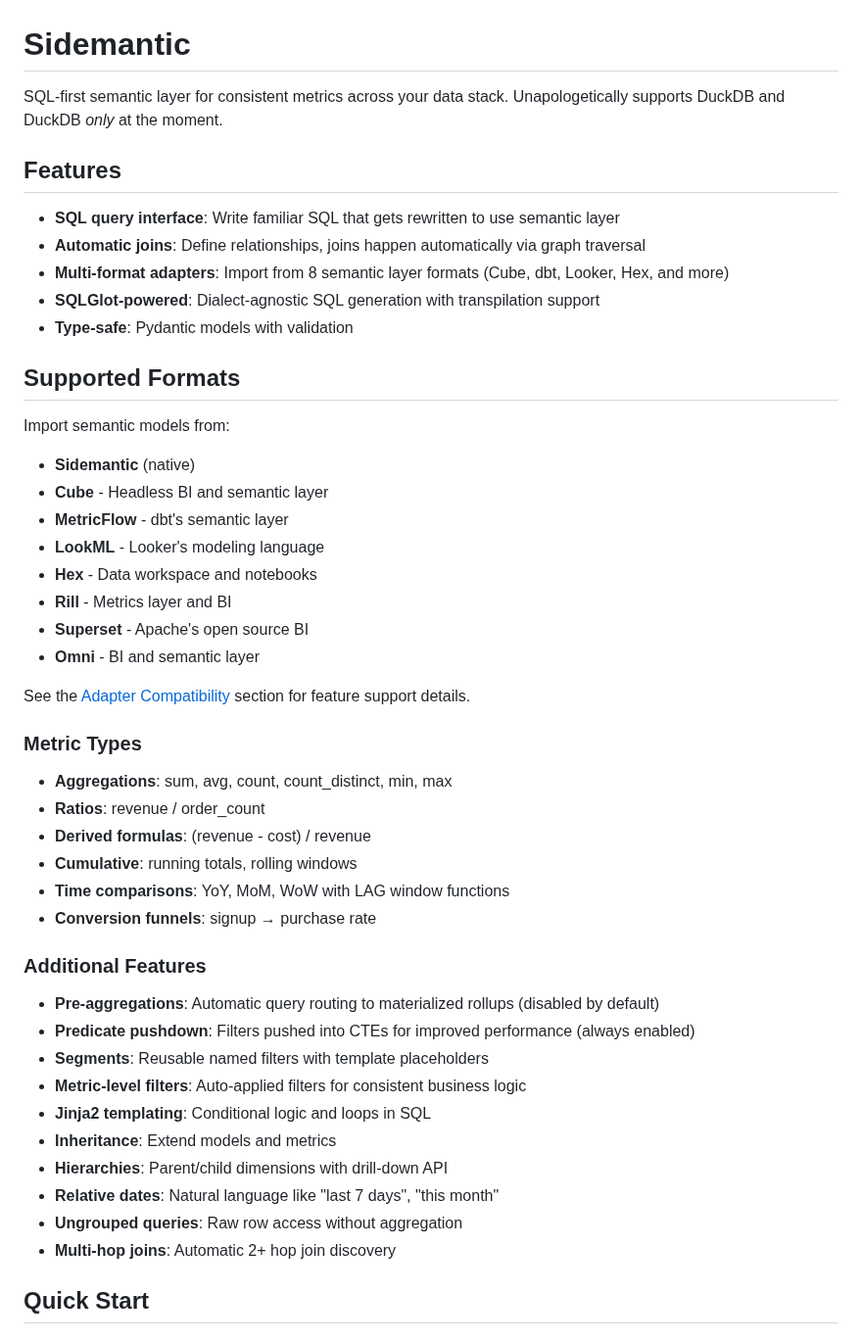
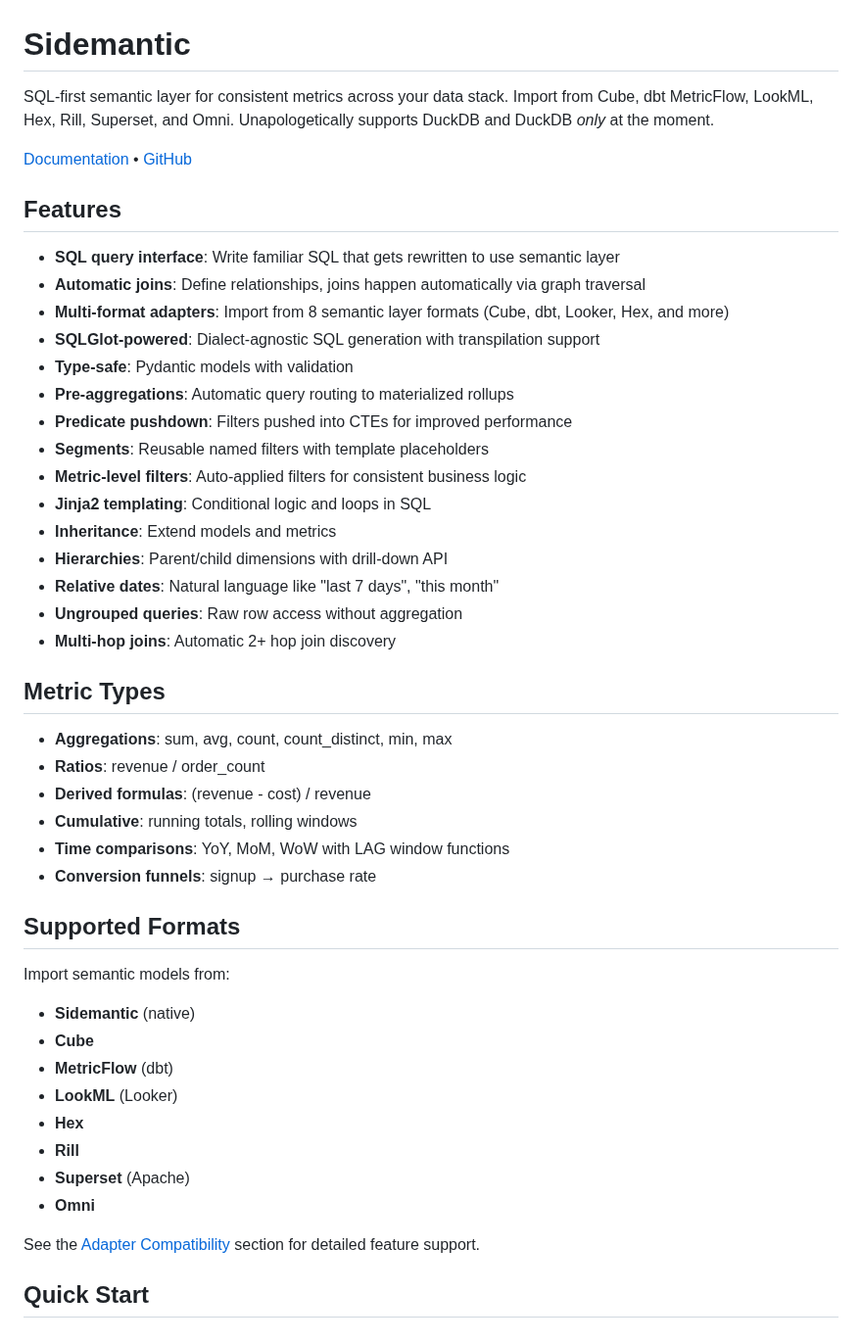
Before and after one commit to sidequery/sidemantic, a Markdown page: README.md, the part around the change. Shown at 98% size. Drawn GitHub-style.

Commit message:
Reorganize README and add documentation link

```diff
--- a/README.md
+++ b/README.md
@@ -1,6 +1,8 @@
 # Sidemantic
 
-SQL-first semantic layer for consistent metrics across your data stack. Unapologetically supports DuckDB and DuckDB *only* at the moment.
+SQL-first semantic layer for consistent metrics across your data stack. Import from Cube, dbt MetricFlow, LookML, Hex, Rill, Superset, and Omni. Unapologetically supports DuckDB and DuckDB *only* at the moment.
+
+[Documentation](https://sidemantic.com) • [GitHub](https://github.com/sidequery/sidemantic)
 
 ## Features
 
@@ -9,23 +11,18 @@ SQL-first semantic layer for consistent metrics across your data stack. Unapolog
 - **Multi-format adapters**: Import from 8 semantic layer formats (Cube, dbt, Looker, Hex, and more)
 - **SQLGlot-powered**: Dialect-agnostic SQL generation with transpilation support
 - **Type-safe**: Pydantic models with validation
+- **Pre-aggregations**: Automatic query routing to materialized rollups
+- **Predicate pushdown**: Filters pushed into CTEs for improved performance
+- **Segments**: Reusable named filters with template placeholders
+- **Metric-level filters**: Auto-applied filters for consistent business logic
+- **Jinja2 templating**: Conditional logic and loops in SQL
+- **Inheritance**: Extend models and metrics
+- **Hierarchies**: Parent/child dimensions with drill-down API
+- **Relative dates**: Natural language like "last 7 days", "this month"
+- **Ungrouped queries**: Raw row access without aggregation
+- **Multi-hop joins**: Automatic 2+ hop join discovery
 
-## Supported Formats
-
-Import semantic models from:
-
-- **Sidemantic** (native)
-- **Cube** - Headless BI and semantic layer
-- **MetricFlow** - dbt's semantic layer
-- **LookML** - Looker's modeling language
-- **Hex** - Data workspace and notebooks
-- **Rill** - Metrics layer and BI
-- **Superset** - Apache's open source BI
-- **Omni** - BI and semantic layer
-
-See the [Adapter Compatibility](#adapter-compatibility) section for feature support details.
-
-### Metric Types
+## Metric Types
 
 - **Aggregations**: sum, avg, count, count_distinct, min, max
 - **Ratios**: revenue / order_count
@@ -34,18 +31,20 @@ See the [Adapter Compatibility](#adapter-compatibility) section for feature supp
 - **Time comparisons**: YoY, MoM, WoW with LAG window functions
 - **Conversion funnels**: signup → purchase rate
 
-### Additional Features
+## Supported Formats
 
-- **Pre-aggregations**: Automatic query routing to materialized rollups (disabled by default)
-- **Predicate pushdown**: Filters pushed into CTEs for improved performance (always enabled)
-- **Segments**: Reusable named filters with template placeholders
-- **Metric-level filters**: Auto-applied filters for consistent business logic
-- **Jinja2 templating**: Conditional logic and loops in SQL
-- **Inheritance**: Extend models and metrics
-- **Hierarchies**: Parent/child dimensions with drill-down API
-- **Relative dates**: Natural language like "last 7 days", "this month"
-- **Ungrouped queries**: Raw row access without aggregation
-- **Multi-hop joins**: Automatic 2+ hop join discovery
+Import semantic models from:
+
+- **Sidemantic** (native)
+- **Cube**
+- **MetricFlow** (dbt)
+- **LookML** (Looker)
+- **Hex**
+- **Rill**
+- **Superset** (Apache)
+- **Omni**
+
+See the [Adapter Compatibility](#adapter-compatibility) section for detailed feature support.
 
 ## Quick Start
 
```
